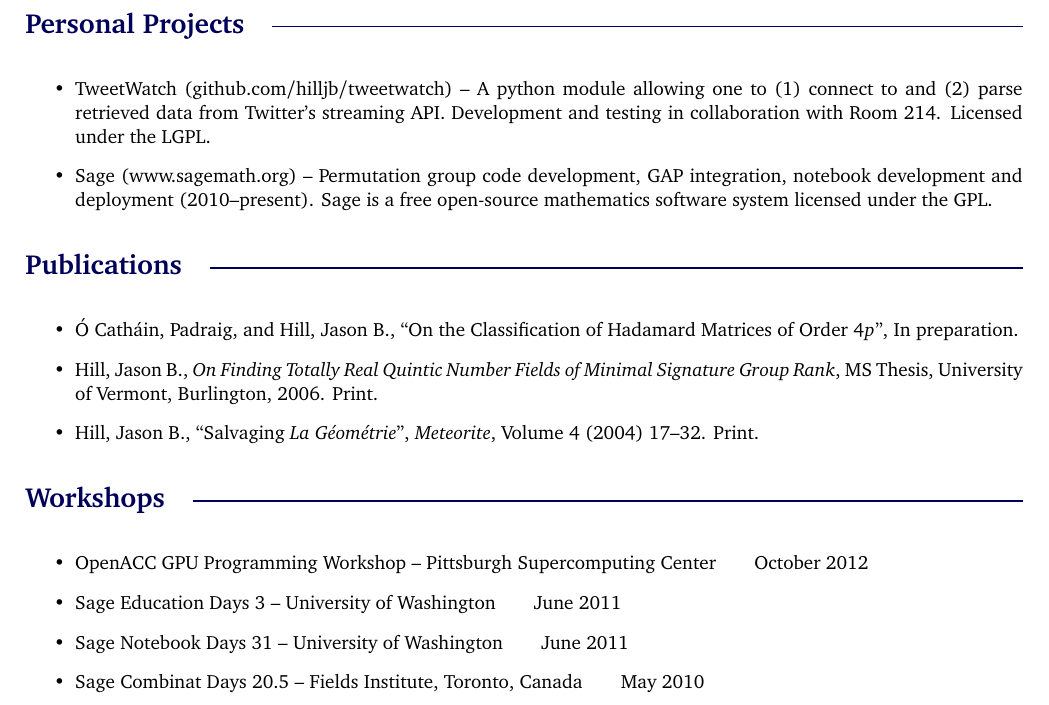
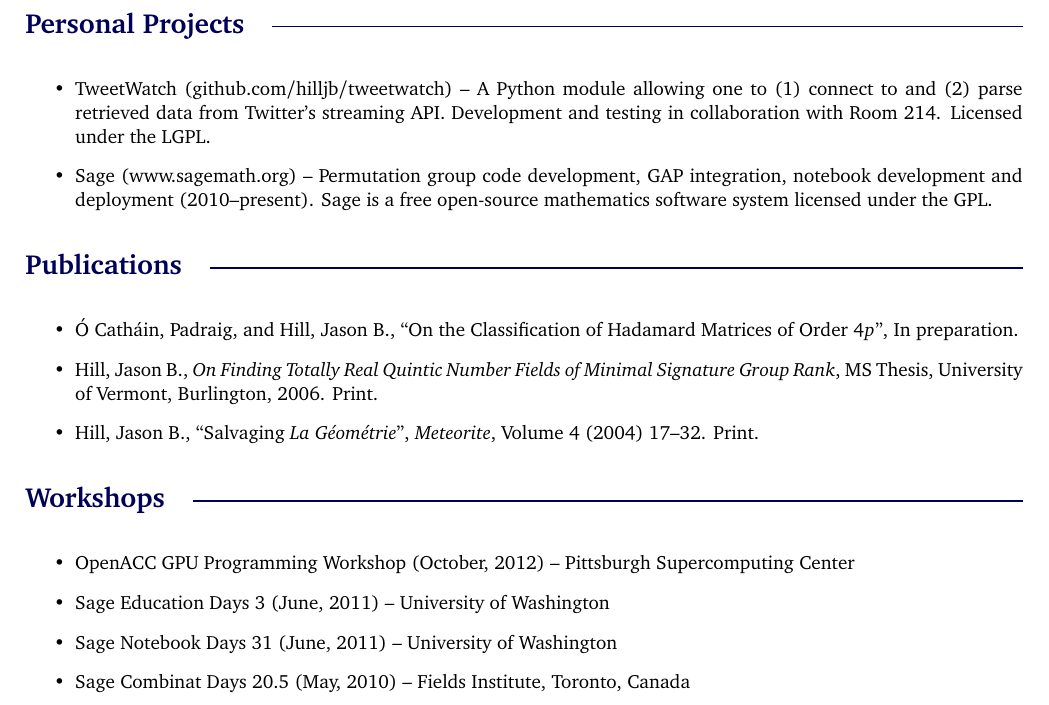
Before and after one commit to hilljb/resume, a LaTeX CV (jasonbhill-resume-2014-02.tex): part of page 2 of 2, cut so that both start at the same text. Compiled offline with pdfLaTeX.

Commit message:
small format changes

```diff
--- a/jasonbhill-resume-2014-02.tex
+++ b/jasonbhill-resume-2014-02.tex
@@ -128,7 +128,7 @@ group rank.
 
 \vspace{1pc}
 \begin{itemize}
-\item TweetWatch (github.com/hilljb/tweetwatch) -- A python module allowing one to (1) connect to
+\item TweetWatch (github.com/hilljb/tweetwatch) -- A Python module allowing one to (1) connect to
 and (2) parse retrieved data from Twitter's streaming API. Development and testing in collaboration
 with Room 214. Licensed under the LGPL.
 
@@ -161,10 +161,10 @@ Group Rank}, MS Thesis, University of Vermont, Burlington, 2006. Print.
 
 \vspace{1pc}
 \begin{itemize}
-\item OpenACC GPU Programming Workshop -- Pittsburgh Supercomputing Center\qquad October 2012
-\item Sage Education Days 3 -- University of Washington\qquad June 2011
-\item Sage Notebook Days 31 -- University of Washington\qquad June 2011
-\item Sage Combinat Days 20.5 -- Fields Institute, Toronto, Canada\qquad May 2010
+\item OpenACC GPU Programming Workshop (October, 2012) -- Pittsburgh Supercomputing Center
+\item Sage Education Days 3 (June, 2011) -- University of Washington
+\item Sage Notebook Days 31 (June, 2011) -- University of Washington
+\item Sage Combinat Days 20.5 (May, 2010) -- Fields Institute, Toronto, Canada
 \end{itemize}
 
 \end{document}
```
